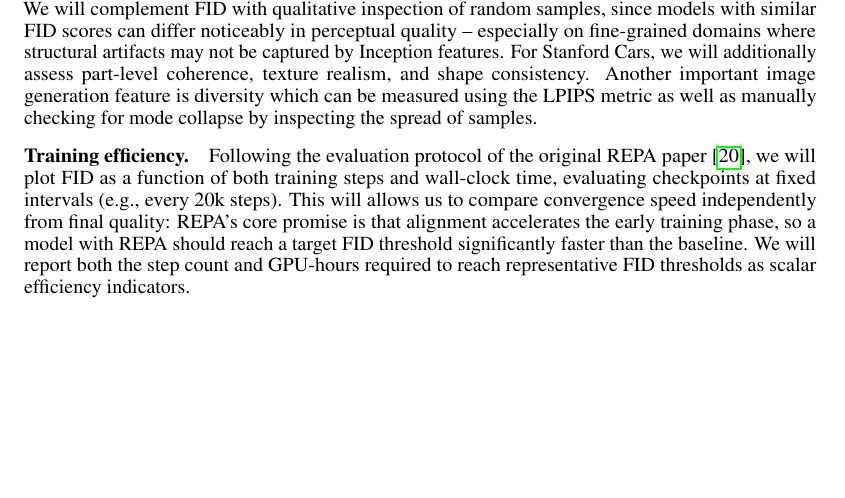
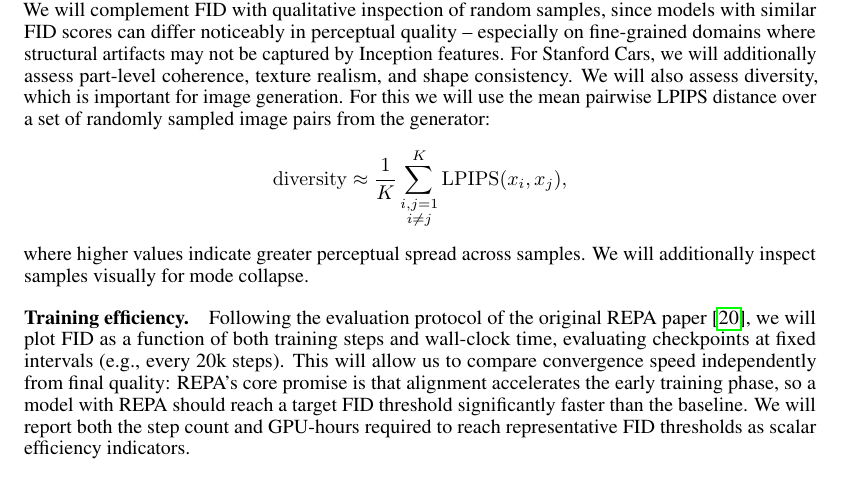
Before and after one commit to pakhomovee/REPA-diffusion, a LaTeX paper (tex/main.tex): part of page 3 of 7, cut so that both start at the same text, the shorter picture padded with empty space. Compiled offline with pdfLaTeX.

Commit message:
fix typos, add more info about metrics

```diff
--- a/tex/main.tex
+++ b/tex/main.tex
@@ -184,10 +184,15 @@ This setting allows us to test two competing hypotheses. The optimistic hypothes
 We evaluate models along three main axes.
 
 \paragraph{Generation quality.}
-The primary metric for image generation is Fréchet Inception Distance (FID)~\cite{heusel2017fid}, which measures the distributional gap between generated and real images in the feature space of a pretrained Inception-v3 network. Lower FID indicates better quality and diversity together. We will complement FID with qualitative inspection of random samples, since models with similar FID scores can differ noticeably in perceptual quality -- especially on fine-grained domains where structural artifacts may not be captured by Inception features. For Stanford Cars, we will additionally assess part-level coherence, texture realism, and shape consistency. Another important image generation feature is diversity which can be measured using the LPIPS metric as well as manually checking for mode collapse by inspecting the spread of samples.
+The primary metric for image generation is Fréchet Inception Distance (FID)~\cite{heusel2017fid}, which measures the distributional gap between generated and real images in the feature space of a pretrained Inception-v3 network. Lower FID indicates better quality and diversity together. We will complement FID with qualitative inspection of random samples, since models with similar FID scores can differ noticeably in perceptual quality -- especially on fine-grained domains where structural artifacts may not be captured by Inception features. For Stanford Cars, we will additionally assess part-level coherence, texture realism, and shape consistency. We will also assess diversity, which is important for image generation. For this we will use the mean pairwise LPIPS distance over a set of randomly sampled image pairs from the generator:
+\[
+\mathrm{diversity} \approx \frac{1}{K}\sum_{\substack{i,j=1\\i\neq j}}^{K} \mathrm{LPIPS}(x_i, x_j),
+\]
+where higher values indicate greater perceptual spread across samples. We will additionally inspect samples visually for mode collapse.
+
 
 \paragraph{Training efficiency.}
-Following the evaluation protocol of the original REPA paper~\cite{yu2025repa}, we will plot FID as a function of both training steps and wall-clock time, evaluating checkpoints at fixed intervals (e.g., every 20k steps). This will allows us to compare convergence speed independently from final quality: REPA's core promise is that alignment accelerates the early training phase, so a model with REPA should reach a target FID threshold significantly faster than the baseline. We will report both the step count and GPU-hours required to reach representative FID thresholds as scalar efficiency indicators.
+Following the evaluation protocol of the original REPA paper~\cite{yu2025repa}, we will plot FID as a function of both training steps and wall-clock time, evaluating checkpoints at fixed intervals (e.g., every 20k steps). This will allow us to compare convergence speed independently from final quality: REPA's core promise is that alignment accelerates the early training phase, so a model with REPA should reach a target FID threshold significantly faster than the baseline. We will report both the step count and GPU-hours required to reach representative FID thresholds as scalar efficiency indicators.
 
 \paragraph{Representation behavior.}
 To understand \emph{why} REPA helps or fails in a given setting, we will try to track several internal diagnostics throughout training. For example, we plan to log the alignment loss $\mathcal{L}_{\mathrm{REPA}}$ alongside the diffusion loss $\mathcal{L}_{\mathrm{diff}}$, as well as monitor the mean cosine similarity between projected hidden states $h_\psi(H_\theta^\ell)$ and teacher patch embeddings $y$. We will also measure linear probing accuracy on the intermediate hidden states of the diffusion model (frozen at various checkpoints) as an indicator of whether the denoiser is learning discriminatively useful representations. Together, these diagnostics help distinguish settings where REPA successfully transfers teacher representations from settings where alignment is achieved superficially without improving generation.
```
Also changed, not shown: tex/main.tex (6 more changed lines).
